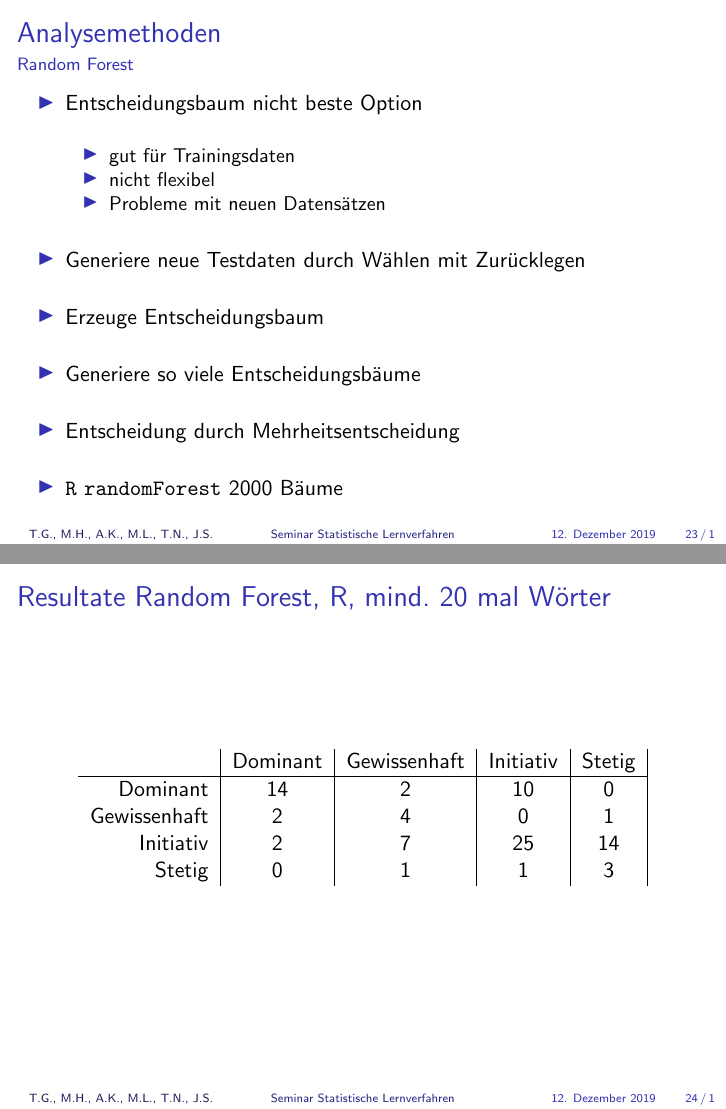
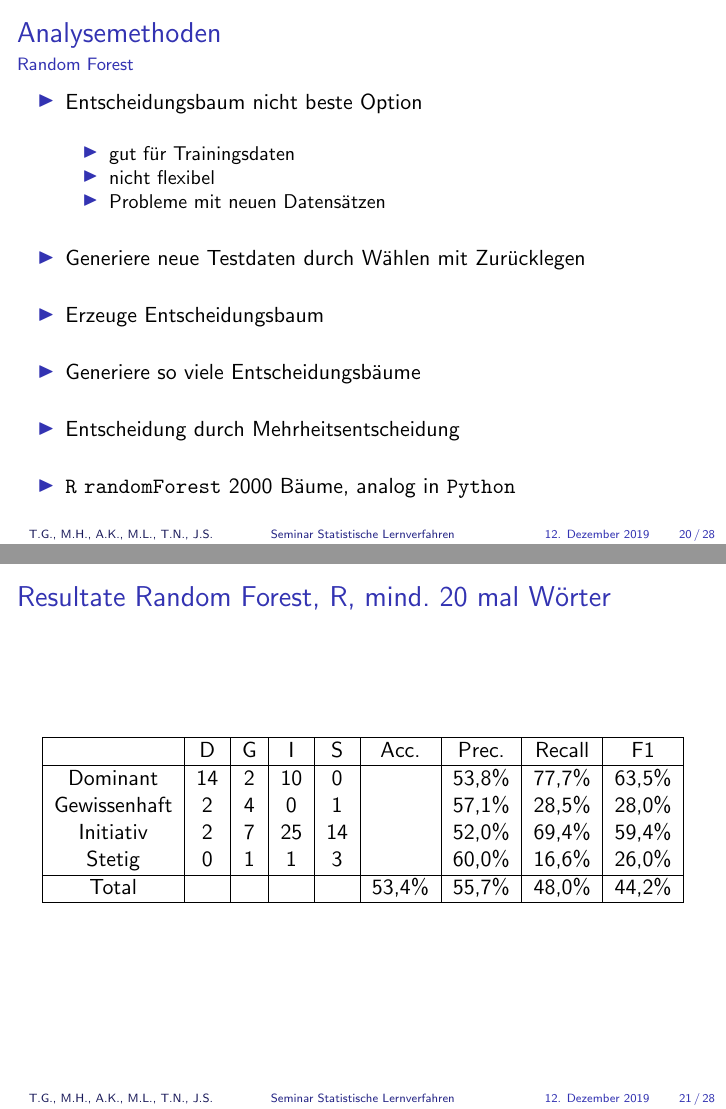
Before and after one commit to joscco/Statistische_Lernverfahren, LaTeX slides (Vortrag_Stand_2611/Compeon_Vortrag.tex): pages 24 and 25 of 35 before the commit and pages 21 and 22 of 29 after it, joined at a grey line. The pictures show the PDF file Vortrag_Stand_2611/Compeon_Vortrag.pdf that the author committed with the source.

Commit message:
Merge "gefixt"

```diff
--- a/Vortrag_Stand_2611/Compeon_Vortrag.tex
+++ b/Vortrag_Stand_2611/Compeon_Vortrag.tex
@@ -209 +208,2 @@ Stetig 			& 0 		& 1 			& 0 		& 0 		& 			& 0	   		& 0 	& 0\\
+Stetig 			& 0 		& 1 			& 0 		& 0 		& 			& n.d.	   		& 0 	& n.d\\
 \hline
@@ -330,20 +330,11 @@ Total  &   &   &   &   & 0,453 & 0,456  & 0,450   & 0,433\\
 \begin{frame}
 \frametitle{Resultate Entscheidungsbaum, R, mind. 20 mal Wörter}
 \begin{center}
-\begin{tabular}{r|c|c|c|c|}
- &  Dominant  & Gewissenhaft & Initiativ & Stetig\\
+\begin{tabular}{|c|c|c|c|c|c|c|c|c|}
 \hline
-Dominant & 14 & 3 & 9 & 1 \\
-Gewissenhaft & 0 & 3 & 5 & 5\\
-Initiativ & 2 & 4 & 19 & 5\\
-Stetig & 2 & 4 & 3 & 7
-\end{tabular}
-\end{center}
-\end{frame}
-%<-------------Folie--------->
-\begin{frame}
-\frametitle{Resultate Entscheidungsbaum, R, mind. 20 mal Wörter}
-\begin{center}
-\begin{tabular}{r|c|c|c|}
- &  Precision  & Recall & F1 \\
+ &  D 	& G	& I & S	& Acc.	& Prec. & Recall	& F1\\
 \hline
+Dominant & 14 & 3 & 9 & 1 & & 51,8\% & 77,7\% & 62,1\% \\
+Gewissenhaft & 0 & 3 & 5 & 5& &23,0\% & 21,4\% & 22,1\%\\
+Initiativ & 2 & 4 & 19 & 5& &63,3\% & 52,7\% & 57,5\%\\
+Stetig & 2 & 4 & 3 & 7& &43,7\% & 38,8\% & 41,1\% \\
@@ -354,5 +341,6 @@ Stetig       & 43,7\% & 38,8\% & 41,1\% \\
 \hline
-Macro        & 45,4\% & 47,6\% & 45,4\%
+Total 	&		&		& & 		& 50,0\%	& 45,4\% & 47,6\% & 45,4\%\\
+\hline
 \end{tabular}
 \end{center}
 \end{frame}
@@ -360,13 +348,5 @@ Macro        & 45,4\% & 47,6\% & 45,4\%
 \begin{frame}
 \frametitle{Resultate Entscheidungsbaum, Python, mind. in 1\% der Texte, englisch}
 \begin{center}
-\begin{tabular}{r|c|c|c|c|}
- &  Dominant  & Gewissenhaft & Initiativ & Stetig\\
+\begin{tabular}{|c|c|c|c|c|c|c|c|c|}
 \hline
-Dominant &     9 & 4 & 12 & 5 \\
-Gewissenhaft & 2 & 3 & 4 & 2\\
-Initiativ &    5 & 5 & 12 & 8\\
-Stetig &       2 & 2 & 8 & 3
-\end{tabular}
-\end{center}
-\end{frame}
@@ -377,3 +353,3 @@ Stetig &       2 & 2 & 8 & 3
-\begin{tabular}{r|c|c|c|}
- &  Precision  & Recall & F1 \\
+ &  D 	& G	& I & S	& Acc.	& Prec. & Recall	& F1\\
 \hline
+Dominant &     9 & 4 & 12 & 5& &30,0\% & 50,0\% & 37,5\% \\
@@ -384 +359,3 @@ Stetig       & 20,0\% & 16,6\% & 18,1\% \\
 \hline
+Total 	&		&		& &	& 31,3\%		& 29,3\% & 30,3\% & 28,9\% \\
+\hline
@@ -390,13 +366,5 @@ Macro        & 29,3\% & 30,3\% & 28,9\%
 \begin{frame}
 \frametitle{Resultate Entscheidungsbaum, Python, mind. in 1\% der Texte, deutsch}
 \begin{center}
-\begin{tabular}{r|c|c|c|c|}
- &  Dominant  & Gewissenhaft & Initiativ & Stetig\\
+\begin{tabular}{|c|c|c|c|c|c|c|c|c|}
 \hline
-Dominant &     13 & 4 & 16 & 1 \\
-Gewissenhaft & 2 & 4 & 1 & 3\\
-Initiativ &    3 & 5 & 13 & 7\\
-Stetig &       0 & 1 & 6 & 7
-\end{tabular}
-\end{center}
-\end{frame}
@@ -407,3 +371,6 @@ Stetig &       0 & 1 & 6 & 7
-\begin{tabular}{r|c|c|c|}
- &  Precision  & Recall & F1 \\
+ &  D 	& G	& I & S	& Acc.	& Prec. & Recall	& F1\\
 \hline
+Dominant &     13 & 4 & 16 & 1&&  38,2\% & 72,2\% & 49,9\% \\
+Gewissenhaft & 2 & 4 & 1 & 3 &&  40,0\% & 28,5\% & 33,2\%  \\
+Initiativ &    3 & 5 & 13 & 7&& 46,4\% & 36,1\% & 40,6\%  \\
+Stetig &       0 & 1 & 6 & 7 &&  50,0\% & 38,8\% & 43,6\% \\
@@ -414,5 +377,6 @@ Stetig       & 50,0\% & 38,8\% & 43,6\% \\
 \hline
-Macro        & 43,6\% & 43,9\% & 41,8\%
+Total 	&		&		& & 		&  43,0\%			&  43,6\% & 43,9\% & 41,8\% \\
+\hline
 \end{tabular}
 \end{center}
 \end{frame}
@@ -432,27 +396,18 @@ Macro        & 43,6\% & 43,9\% & 41,8\%
 \item Erzeuge Entscheidungsbaum
 \item Generiere so viele Entscheidungsbäume
 \item Entscheidung durch Mehrheitsentscheidung
-\item \texttt{R} \texttt{randomForest} 2000 Bäume
+\item \texttt{R} \texttt{randomForest} 2000 Bäume, analog in  \texttt{Python}
 \end{itemize}
 \end{frame}
 %<-------------Folie--------->
 \begin{frame}
 \frametitle{Resultate Random Forest, R, mind. 20 mal Wörter}
 \begin{center}
-\begin{tabular}{r|c|c|c|c|}
- &  Dominant  & Gewissenhaft & Initiativ & Stetig\\
+\begin{tabular}{|c|c|c|c|c|c|c|c|c|}
 \hline
-Dominant & 14 & 2 & 10& 0 \\
-Gewissenhaft & 2 & 4 & 0 & 1\\
-Initiativ & 2 & 7  & 25 & 14\\
-Stetig & 0 & 1 & 1 &  3
-\end{tabular}
-\end{center}
-\end{frame}
-%<-------------Folie--------->
-\begin{frame}
-\frametitle{Resultate Random Forest, R, mind. 20 mal Wörter}
-\begin{center}
-\begin{tabular}{r|c|c|c|}
- &  Precision  & Recall & F1 \\
+ &  D 	& G	& I & S	& Acc.	& Prec. & Recall	& F1\\
 \hline
+Dominant & 14 & 2 & 10& 0 &&53,8\% & 77,7\% & 63,5\% \\
+Gewissenhaft & 2 & 4 & 0 & 1&&57,1\% & 28,5\% & 28,0\% \\
+Initiativ & 2 & 7  & 25 & 14&&52,0\% & 69,4\% & 59,4\% \\
+Stetig & 0 & 1 & 1 &  3&&60,0\% & 16,6\% & 26,0\% \\
@@ -463,5 +414,6 @@ Stetig       & 60,0\% & 16,6\% & 26,0\% \\
 \hline
-Macro        & 55,7\% & 48,0\% & 44,2\%
+Total 	&		&		& & 		& 53,4\%		&   55,7\% & 48,0\% & 44,2\%\\
+\hline
 \end{tabular}
 \end{center}
 \end{frame}
@@ -469,13 +421,5 @@ Macro        & 55,7\% & 48,0\% & 44,2\%
 \begin{frame}
 \frametitle{Resultate Random Forest, Python, mind. in 1\% der Texte, englisch}
 \begin{center}
-\begin{tabular}{r|c|c|c|c|}
- &  Dominant  & Gewissenhaft & Initiativ & Stetig\\
+\begin{tabular}{|c|c|c|c|c|c|c|c|c|}
 \hline
-Dominant & 16 & 4 & 14 & 4 \\
-Gewissenhaft & 0 & 6 & 2 & 1\\
-Initiativ & 1 & 4 & 16 & 9\\
-Stetig & 1 & 0 & 4 & 4
-\end{tabular}
-\end{center}
-\end{frame}
@@ -486,3 +426,2 @@ Stetig & 1 & 0 & 4 & 4
-\begin{tabular}{r|c|c|c|}
- &  Precision  & Recall & F1 \\
+ &  D 	& G	& I & S	& Acc.	& Prec. & Recall	& F1\\
 \hline
@@ -493 +432,3 @@ Stetig       & 44,4\% & 22,2\% & 29,6\% \\
 \hline
+Total 	&		&		& & 		& 48,8\%		&    51,6\% & 49,5\% & 46,8\%\\
+\hline
@@ -499,13 +439,5 @@ Macro        & 51,6\% & 49,5\% & 46,8\%
 \begin{frame}
 \frametitle{Resultate Random Forest, Python, mind. in 1\% der Texte, deutsch}
 \begin{center}
-\begin{tabular}{r|c|c|c|c|}
- &  Dominant  & Gewissenhaft & Initiativ & Stetig\\
+\begin{tabular}{|c|c|c|c|c|c|c|c|c|}
 \hline
-Dominant & 15 & 4 & 15 & 2 \\
-Gewissenhaft & 0 & 3 & 4 & 3\\
-Initiativ & 2 & 4 & 15 & 9\\
-Stetig & 1 & 3 & 2 & 4
-\end{tabular}
-\end{center}
-\end{frame}
@@ -516,3 +444,2 @@ Stetig & 1 & 3 & 2 & 4
-\begin{tabular}{r|c|c|c|}
- &  Precision  & Recall & F1 \\
+ &  D 	& G	& I & S	& Acc.	& Prec. & Recall	& F1\\
 \hline
@@ -523 +450,3 @@ Stetig       & 40,0\% & 22,2\% & 28,5\% \\
 \hline
+Total 	&		&		& & 		& 43,0\%		&    40,4\% & 42,1\% & 38,5\%\\
+\hline
```
Also changed, not shown: Vortrag_Stand_2611/Compeon_Vortrag.pdf, Vortrag_Stand_2611/Compeon_Vortrag.tex (67 more changed lines).
